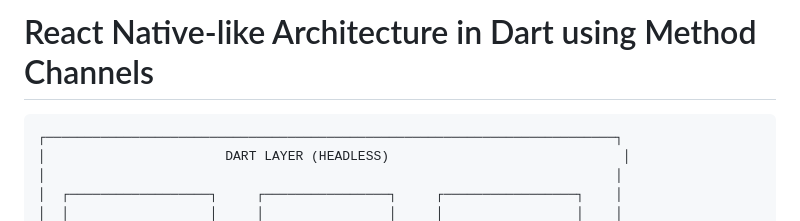
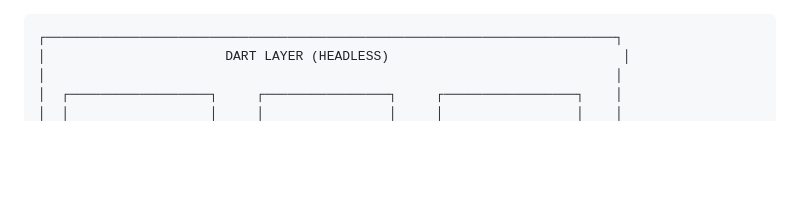
Before and after one commit to squirelboy360/dc_maui, a Markdown page: docs/arch.md, the part around the change. Drawn GitHub-style; blank space fills up the shorter version.

````diff
--- a/docs/arch.md
+++ b/docs/arch.md
@@ -1,4 +1,4 @@
-# React Native-like Architecture in Dart using Method Channels
+
 
 ```
 ┌─────────────────────────────────────────────────────────────────────────┐
````
